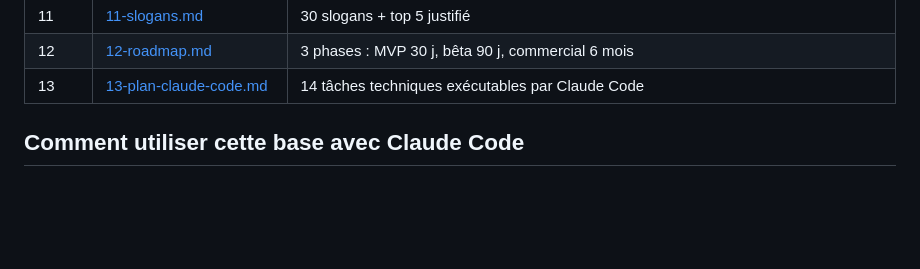
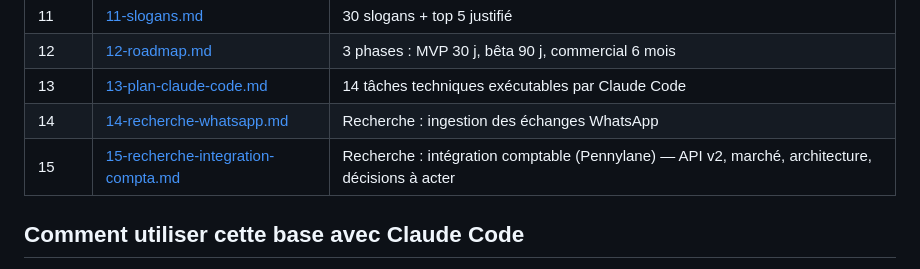
Before and after one commit to lomza7/bleme, a Markdown page: docs/00-INDEX.md, the part around the change. Rendered like a GitHub page; blank space fills up the shorter version.

```diff
--- a/docs/00-INDEX.md
+++ b/docs/00-INDEX.md
@@ -30,6 +30,8 @@
 | 11 | [11-slogans.md](11-slogans.md) | 30 slogans + top 5 justifié |
 | 12 | [12-roadmap.md](12-roadmap.md) | 3 phases : MVP 30 j, bêta 90 j, commercial 6 mois |
 | 13 | [13-plan-claude-code.md](13-plan-claude-code.md) | 14 tâches techniques exécutables par Claude Code |
+| 14 | [14-recherche-whatsapp.md](14-recherche-whatsapp.md) | Recherche : ingestion des échanges WhatsApp |
+| 15 | [15-recherche-integration-compta.md](15-recherche-integration-compta.md) | Recherche : intégration comptable (Pennylane) — API v2, marché, architecture, décisions à acter |
 
 ## Comment utiliser cette base avec Claude Code
 
```
Also changed, not shown: docs/15-recherche-integration-compta.md (added, +138 -0 lines).
